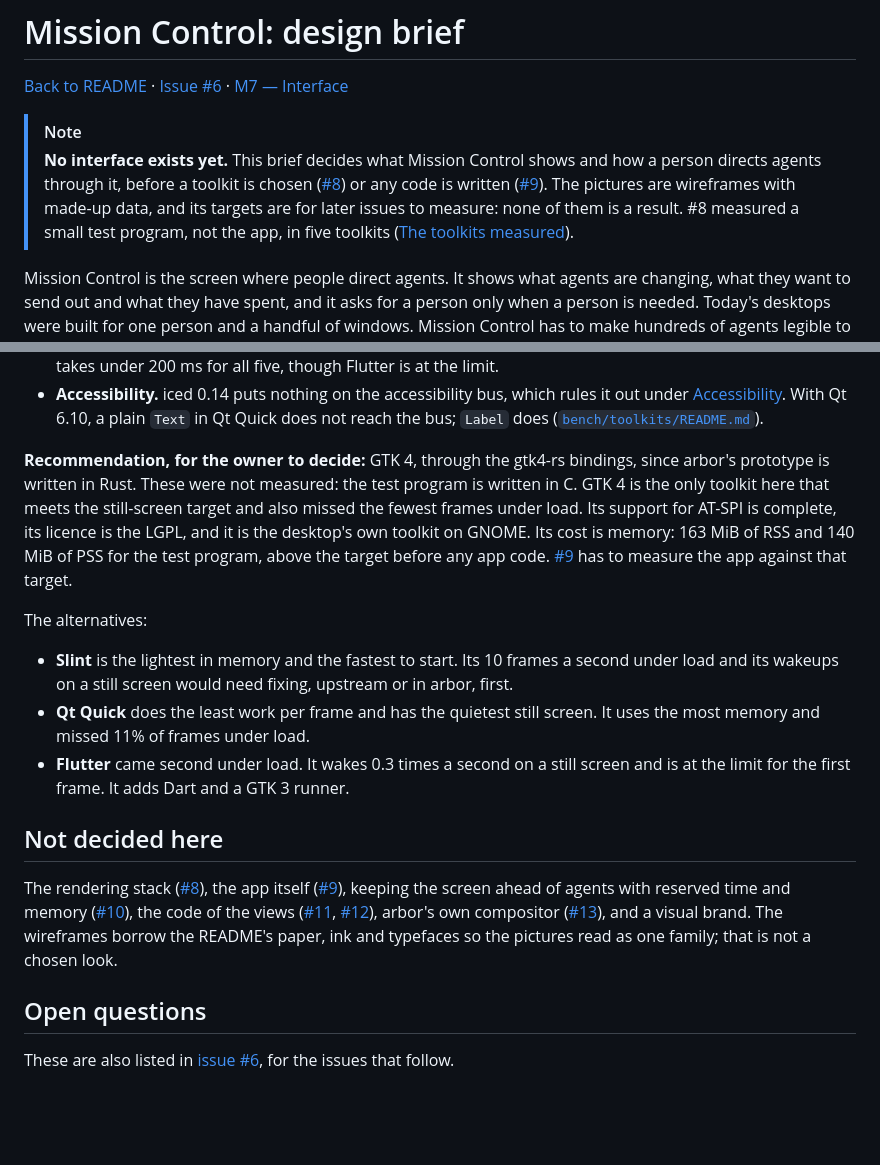
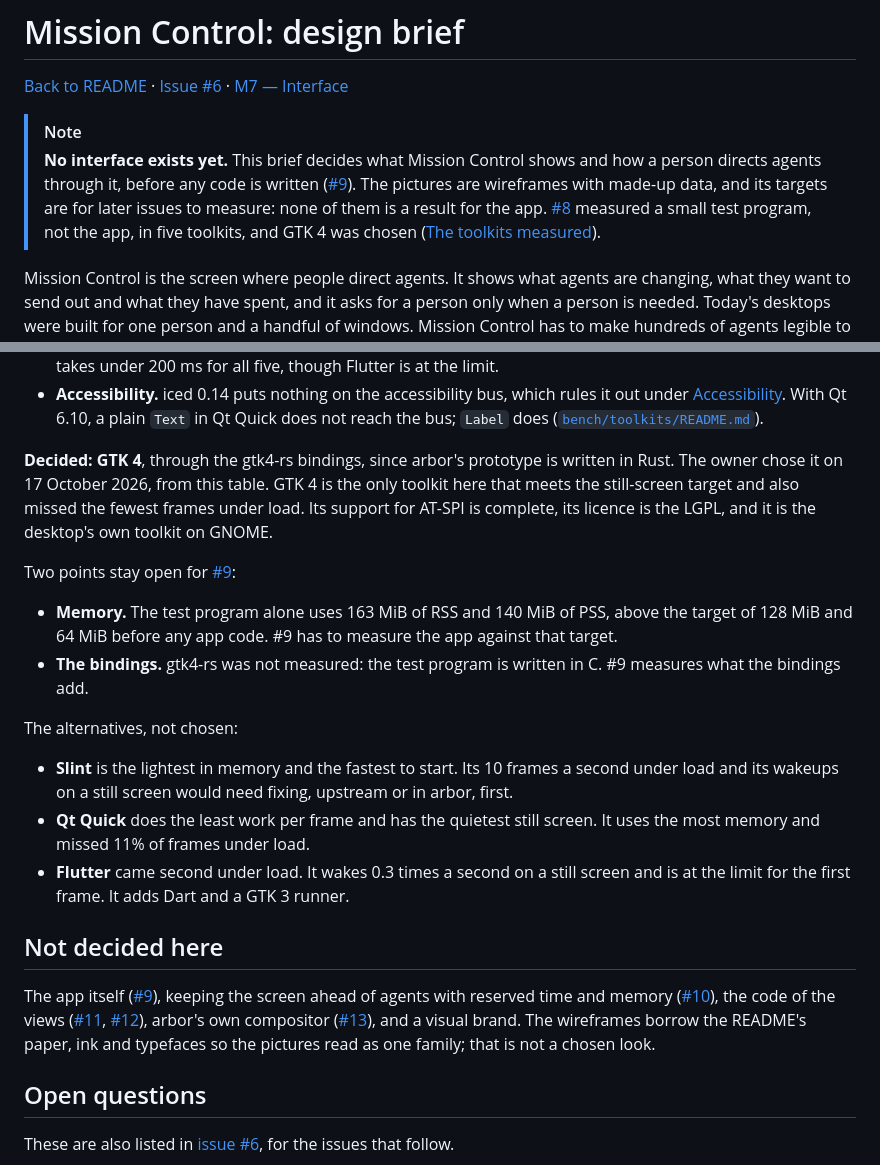
Before and after one commit to NahuelGenchi/arbor, a Markdown page: docs/INTERFACE.md, 2 parts joined by grey strips. GitHub-like rendering; blank space fills up the shorter version.

Commit message:
research: record GTK 4 as the toolkit of the first Mission Control app (#8)

```diff
--- a/docs/INTERFACE.md
+++ b/docs/INTERFACE.md
@@ -3,7 +3,7 @@
 [Back to README](../README.md) · [Issue #6](https://github.com/NahuelGenchi/arbor/issues/6) · [M7 — Interface](https://github.com/NahuelGenchi/arbor/milestone/8)
 
 > [!NOTE]
-> **No interface exists yet.** This brief decides what Mission Control shows and how a person directs agents through it, before a toolkit is chosen ([#8](https://github.com/NahuelGenchi/arbor/issues/8)) or any code is written ([#9](https://github.com/NahuelGenchi/arbor/issues/9)). The pictures are wireframes with made-up data, and its targets are for later issues to measure: none of them is a result. #8 measured a small test program, not the app, in five toolkits ([The toolkits measured](#the-toolkits-measured)).
+> **No interface exists yet.** This brief decides what Mission Control shows and how a person directs agents through it, before any code is written ([#9](https://github.com/NahuelGenchi/arbor/issues/9)). The pictures are wireframes with made-up data, and its targets are for later issues to measure: none of them is a result for the app. [#8](https://github.com/NahuelGenchi/arbor/issues/8) measured a small test program, not the app, in five toolkits, and GTK 4 was chosen ([The toolkits measured](#the-toolkits-measured)).
 
 Mission Control is the screen where people direct agents. It shows what agents are changing, what they want to send out and what they have spent, and it asks for a person only when a person is needed. Today's desktops were built for one person and a handful of windows. Mission Control has to make hundreds of agents legible to one person at a glance, and spend that person's attention as carefully as money.
 
@@ -232,9 +232,14 @@ What the table shows:
 - **Work per frame** is within 4 ms for all five, from 0.66 ms (Qt Quick) to 2.59 ms (Flutter). **The first frame** takes under 200 ms for all five, though Flutter is at the limit.
 - **Accessibility.** iced 0.14 puts nothing on the accessibility bus, which rules it out under [Accessibility](#accessibility). With Qt 6.10, a plain `Text` in Qt Quick does not reach the bus; `Label` does ([`bench/toolkits/README.md`](../bench/toolkits/README.md#accessibility)).
 
-**Recommendation, for the owner to decide:** GTK 4, through the gtk4-rs bindings, since arbor's prototype is written in Rust. These were not measured: the test program is written in C. GTK 4 is the only toolkit here that meets the still-screen target and also missed the fewest frames under load. Its support for AT-SPI is complete, its licence is the LGPL, and it is the desktop's own toolkit on GNOME. Its cost is memory: 163 MiB of RSS and 140 MiB of PSS for the test program, above the target before any app code. [#9](https://github.com/NahuelGenchi/arbor/issues/9) has to measure the app against that target.
+**Decided: GTK 4**, through the gtk4-rs bindings, since arbor's prototype is written in Rust. The owner chose it on 17 October 2026, from this table. GTK 4 is the only toolkit here that meets the still-screen target and also missed the fewest frames under load. Its support for AT-SPI is complete, its licence is the LGPL, and it is the desktop's own toolkit on GNOME.
 
-The alternatives:
+Two points stay open for [#9](https://github.com/NahuelGenchi/arbor/issues/9):
+
+- **Memory.** The test program alone uses 163 MiB of RSS and 140 MiB of PSS, above the target of 128 MiB and 64 MiB before any app code. #9 has to measure the app against that target.
+- **The bindings.** gtk4-rs was not measured: the test program is written in C. #9 measures what the bindings add.
+
+The alternatives, not chosen:
 
 - **Slint** is the lightest in memory and the fastest to start. Its 10 frames a second under load and its wakeups on a still screen would need fixing, upstream or in arbor, first.
 - **Qt Quick** does the least work per frame and has the quietest still screen. It uses the most memory and missed 11% of frames under load.
@@ -242,7 +247,7 @@ The alternatives:
 
 ## Not decided here
 
-The rendering stack ([#8](https://github.com/NahuelGenchi/arbor/issues/8)), the app itself ([#9](https://github.com/NahuelGenchi/arbor/issues/9)), keeping the screen ahead of agents with reserved time and memory ([#10](https://github.com/NahuelGenchi/arbor/issues/10)), the code of the views ([#11](https://github.com/NahuelGenchi/arbor/issues/11), [#12](https://github.com/NahuelGenchi/arbor/issues/12)), arbor's own compositor ([#13](https://github.com/NahuelGenchi/arbor/issues/13)), and a visual brand. The wireframes borrow the README's paper, ink and typefaces so the pictures read as one family; that is not a chosen look.
+The app itself ([#9](https://github.com/NahuelGenchi/arbor/issues/9)), keeping the screen ahead of agents with reserved time and memory ([#10](https://github.com/NahuelGenchi/arbor/issues/10)), the code of the views ([#11](https://github.com/NahuelGenchi/arbor/issues/11), [#12](https://github.com/NahuelGenchi/arbor/issues/12)), arbor's own compositor ([#13](https://github.com/NahuelGenchi/arbor/issues/13)), and a visual brand. The wireframes borrow the README's paper, ink and typefaces so the pictures read as one family; that is not a chosen look.
 
 ## Open questions
 
```
